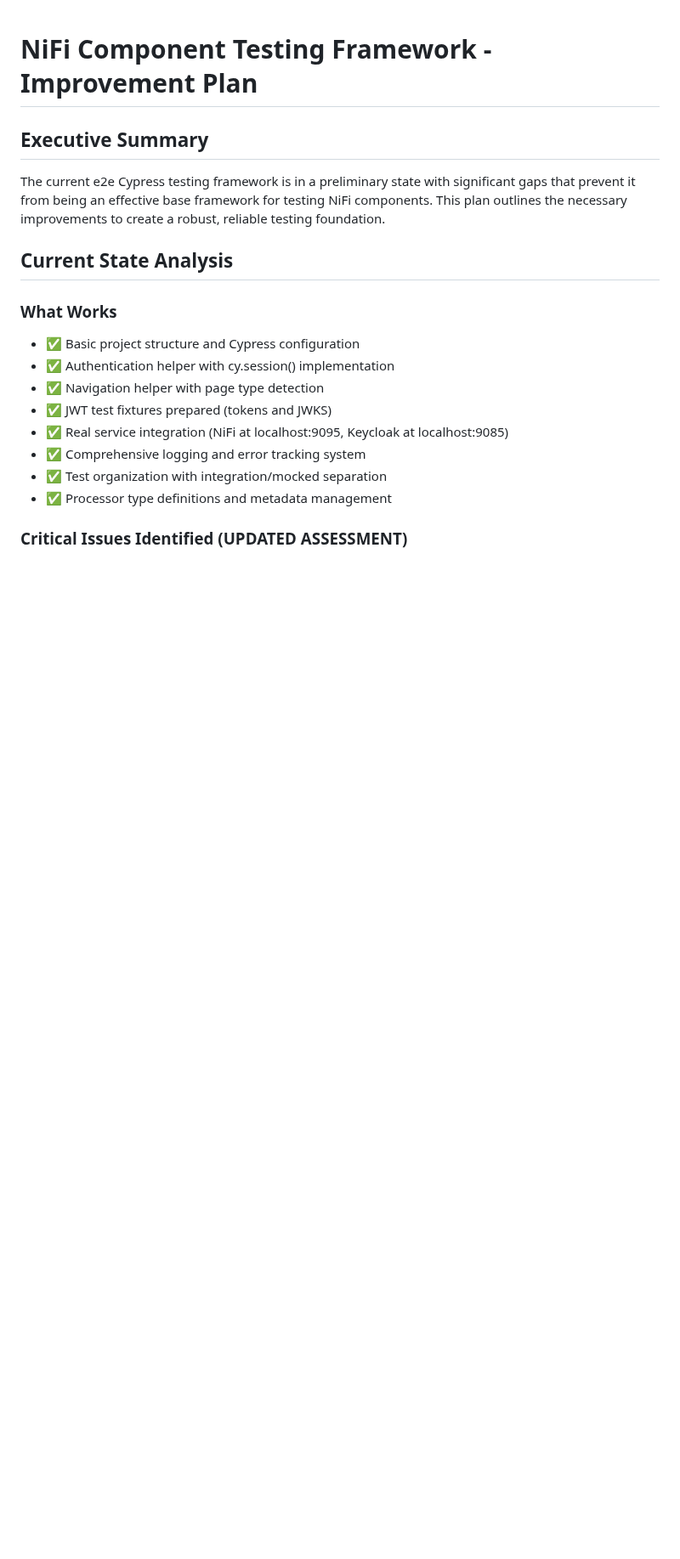
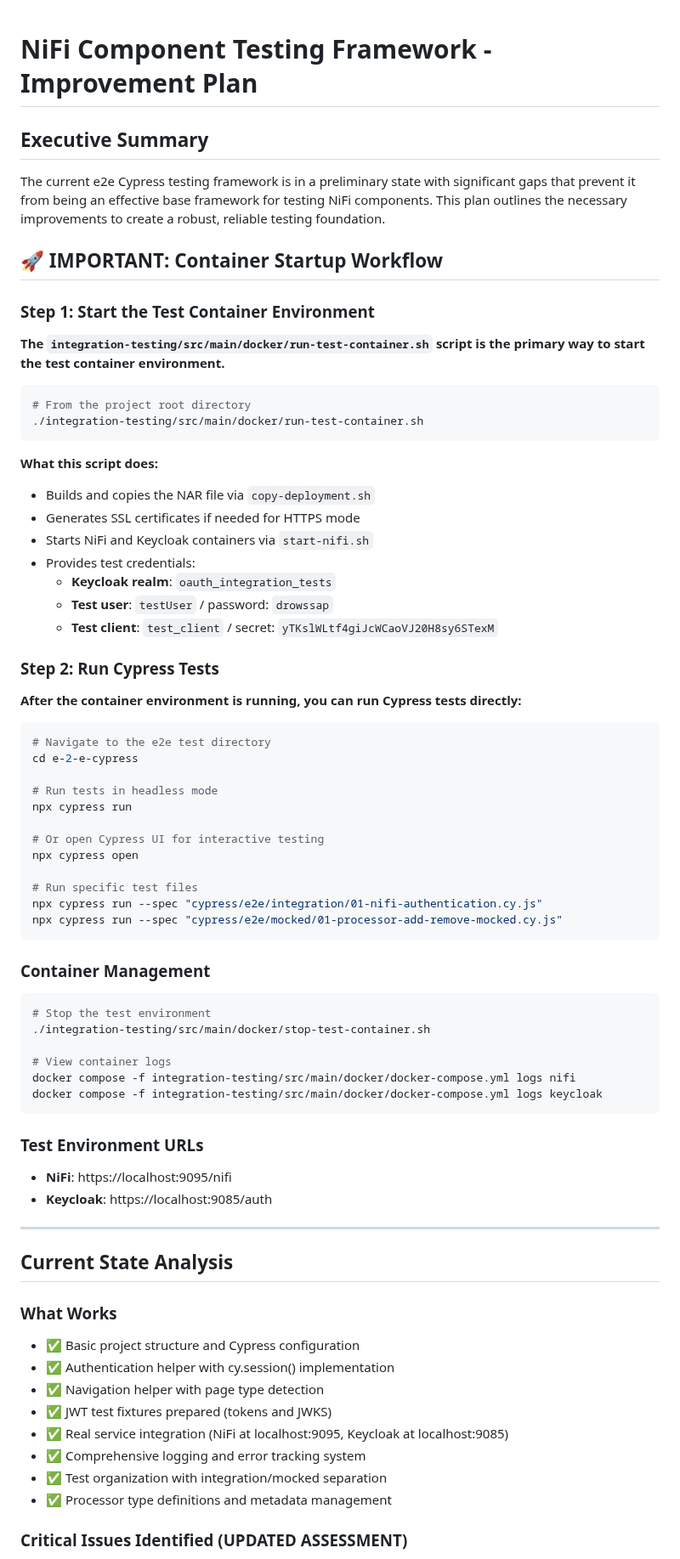
Before and after one commit to cuioss/nifi-extensions, a Markdown page: e-2-e-cypress/IMPROVEMENT_PLAN.md, the part around the change. Shown at 85% size. Drawn GitHub-style; blank space fills up the shorter version.

Commit message:
Document container startup workflow prominently in IMPROVEMENT_PLAN.md - Added prominent section documenting integration-testing/src/main/docker/run-test-container.sh as primary way to start test containers - Documented complete workflow: start containers first, then run Cypress tests directly - Included what the script does: builds NAR, generates certificates, starts NiFi/Keycloak - Added test credentials and environment URLs for easy reference - Provided container management commands (start/stop/logs) - Made this information highly visible at top of improvement plan

````diff
--- a/e-2-e-cypress/IMPROVEMENT_PLAN.md
+++ b/e-2-e-cypress/IMPROVEMENT_PLAN.md
@@ -3,6 +3,62 @@
 ## Executive Summary
 
 The current e2e Cypress testing framework is in a preliminary state with significant gaps that prevent it from being an effective base framework for testing NiFi components. This plan outlines the necessary improvements to create a robust, reliable testing foundation.
+
+## 🚀 **IMPORTANT: Container Startup Workflow**
+
+### **Step 1: Start the Test Container Environment**
+
+**The `integration-testing/src/main/docker/run-test-container.sh` script is the primary way to start the test container environment.**
+
+```bash
+# From the project root directory
+./integration-testing/src/main/docker/run-test-container.sh
+```
+
+**What this script does:**
+- Builds and copies the NAR file via `copy-deployment.sh`
+- Generates SSL certificates if needed for HTTPS mode
+- Starts NiFi and Keycloak containers via `start-nifi.sh`
+- Provides test credentials:
+  - **Keycloak realm**: `oauth_integration_tests`
+  - **Test user**: `testUser` / password: `drowssap`
+  - **Test client**: `test_client` / secret: `yTKslWLtf4giJcWCaoVJ20H8sy6STexM`
+
+### **Step 2: Run Cypress Tests**
+
+**After the container environment is running, you can run Cypress tests directly:**
+
+```bash
+# Navigate to the e2e test directory
+cd e-2-e-cypress
+
+# Run tests in headless mode
+npx cypress run
+
+# Or open Cypress UI for interactive testing
+npx cypress open
+
+# Run specific test files
+npx cypress run --spec "cypress/e2e/integration/01-nifi-authentication.cy.js"
+npx cypress run --spec "cypress/e2e/mocked/01-processor-add-remove-mocked.cy.js"
+```
+
+### **Container Management**
+
+```bash
+# Stop the test environment
+./integration-testing/src/main/docker/stop-test-container.sh
+
+# View container logs
+docker compose -f integration-testing/src/main/docker/docker-compose.yml logs nifi
+docker compose -f integration-testing/src/main/docker/docker-compose.yml logs keycloak
+```
+
+### **Test Environment URLs**
+- **NiFi**: https://localhost:9095/nifi
+- **Keycloak**: https://localhost:9085/auth
+
+---
 
 ## Current State Analysis
 
````
